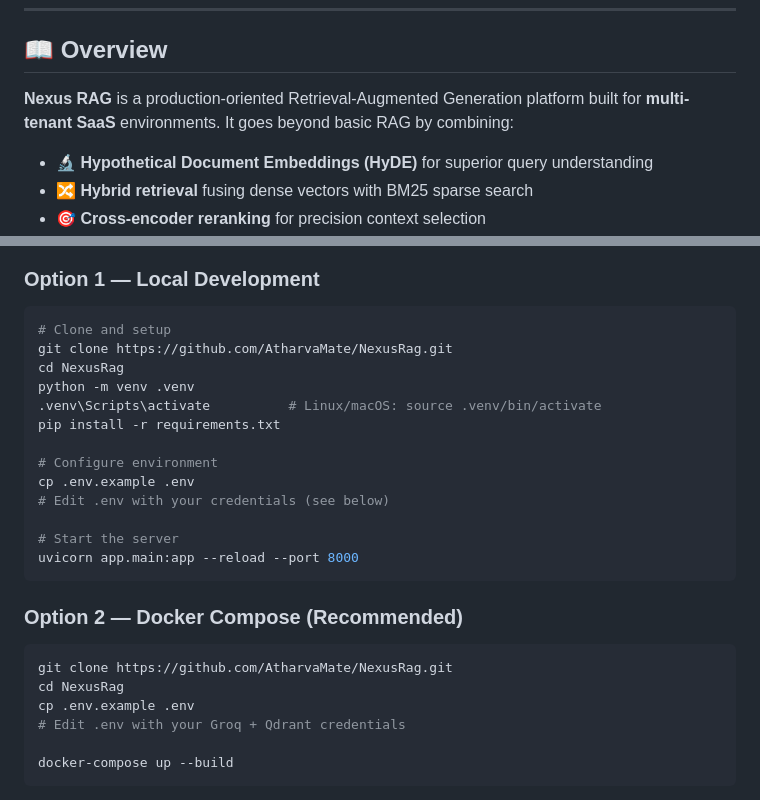
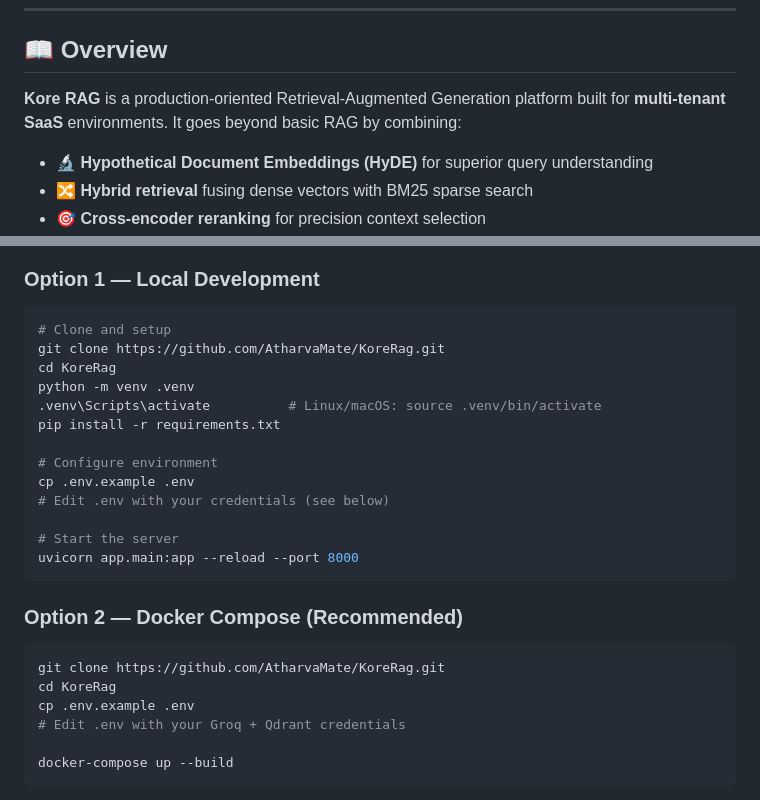
Before and after one commit to AtharvaMate/KoreRag, a Markdown page: README.md, 2 parts joined by grey strips. GitHub-like rendering.

````diff
--- a/README.md
+++ b/README.md
@@ -30,7 +30,7 @@ A production-ready API for document ingestion, hybrid semantic search, and conte
 
 ## 📖 Overview
 
-**Nexus RAG** is a production-oriented Retrieval-Augmented Generation platform built for **multi-tenant SaaS** environments. It goes beyond basic RAG by combining:
+**Kore RAG** is a production-oriented Retrieval-Augmented Generation platform built for **multi-tenant SaaS** environments. It goes beyond basic RAG by combining:
 
 - 🔬 **Hypothetical Document Embeddings (HyDE)** for superior query understanding
 - 🔀 **Hybrid retrieval** fusing dense vectors with BM25 sparse search
@@ -188,8 +188,8 @@ NexusRag/
 
 ```bash
 # Clone and setup
-git clone https://github.com/AtharvaMate/NexusRag.git
-cd NexusRag
+git clone https://github.com/AtharvaMate/KoreRag.git
+cd KoreRag
 python -m venv .venv
 .venv\Scripts\activate          # Linux/macOS: source .venv/bin/activate
 pip install -r requirements.txt
@@ -205,8 +205,8 @@ uvicorn app.main:app --reload --port 8000
 ### Option 2 — Docker Compose (Recommended)
 
 ```bash
-git clone https://github.com/AtharvaMate/NexusRag.git
-cd NexusRag
+git clone https://github.com/AtharvaMate/KoreRag.git
+cd KoreRag
 cp .env.example .env
 # Edit .env with your Groq + Qdrant credentials
 
````
Also changed, not shown: other parts of README.md (+2 -2 lines).
